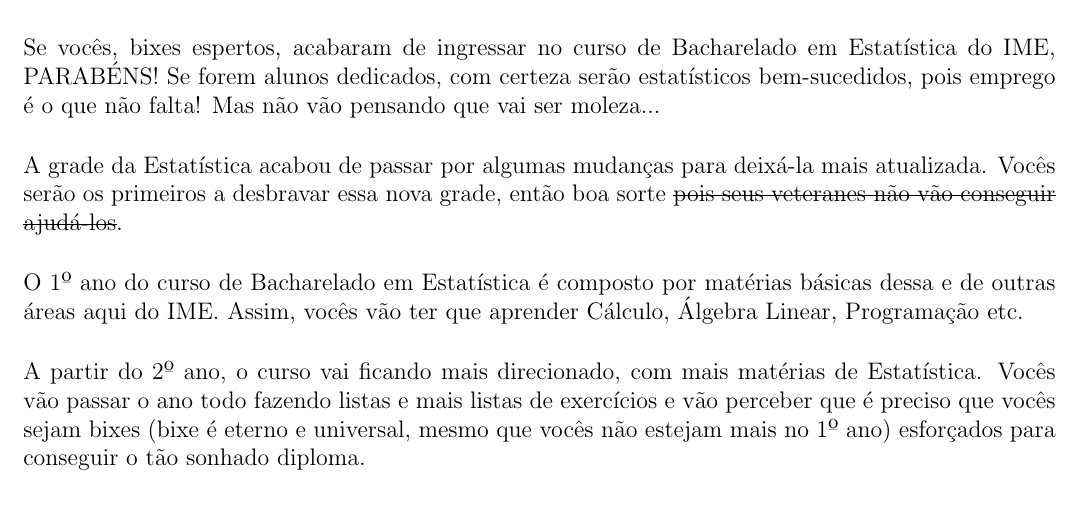
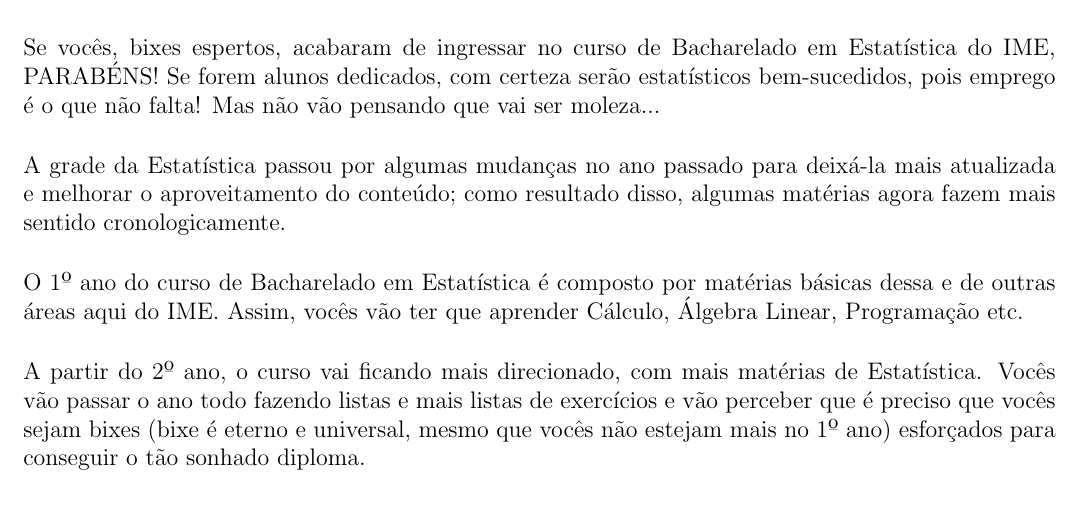
Before and after one commit to Kazuo256/guiadobixo, a LaTeX document (src/GuiaDoBixo.tex, which reads src/cursos_estat.tex): part of page 27 of 115, cut so that both start at the same text. Compiled offline with pdfLaTeX.

Commit message:
TODO - Revisar textos dos cursos: Estat
- Segundo parágrafo, alterei para ser mais congruente com já ter se passado um ano das mudanças na grade

```diff
--- a/src/cursos_estat.tex
+++ b/src/cursos_estat.tex
@@ -7,9 +7,9 @@
 
 %REFTIME
 % O ano de 2022 foi o primeiro com essas mudanças
-A grade da Estatística acabou de passar por algumas mudanças para deixá-la
-mais atualizada. Vocês serão os primeiros a desbravar essa nova grade, então
-boa sorte \sout{pois seus veteranes não vão conseguir ajudá-los}.
+A grade da Estatística passou por algumas mudanças no ano passado
+para deixá-la mais atualizada e melhorar o aproveitamento do conteúdo;
+como resultado disso, algumas matérias agora fazem mais sentido cronologicamente.
 
 O 1º ano do curso de Bacharelado em Estatística é composto por matérias básicas
 dessa e de outras áreas aqui do IME. Assim, vocês vão ter que aprender Cálculo,
```
